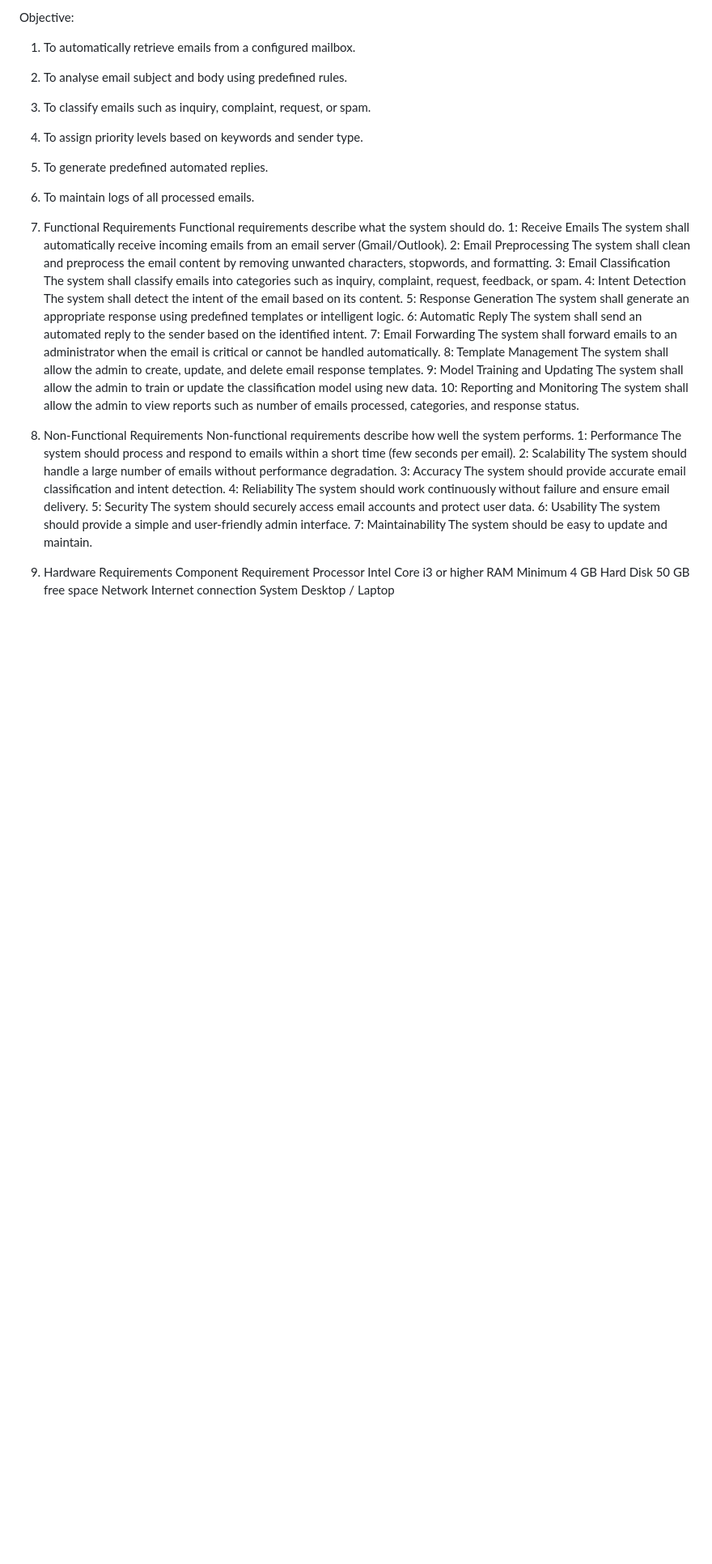
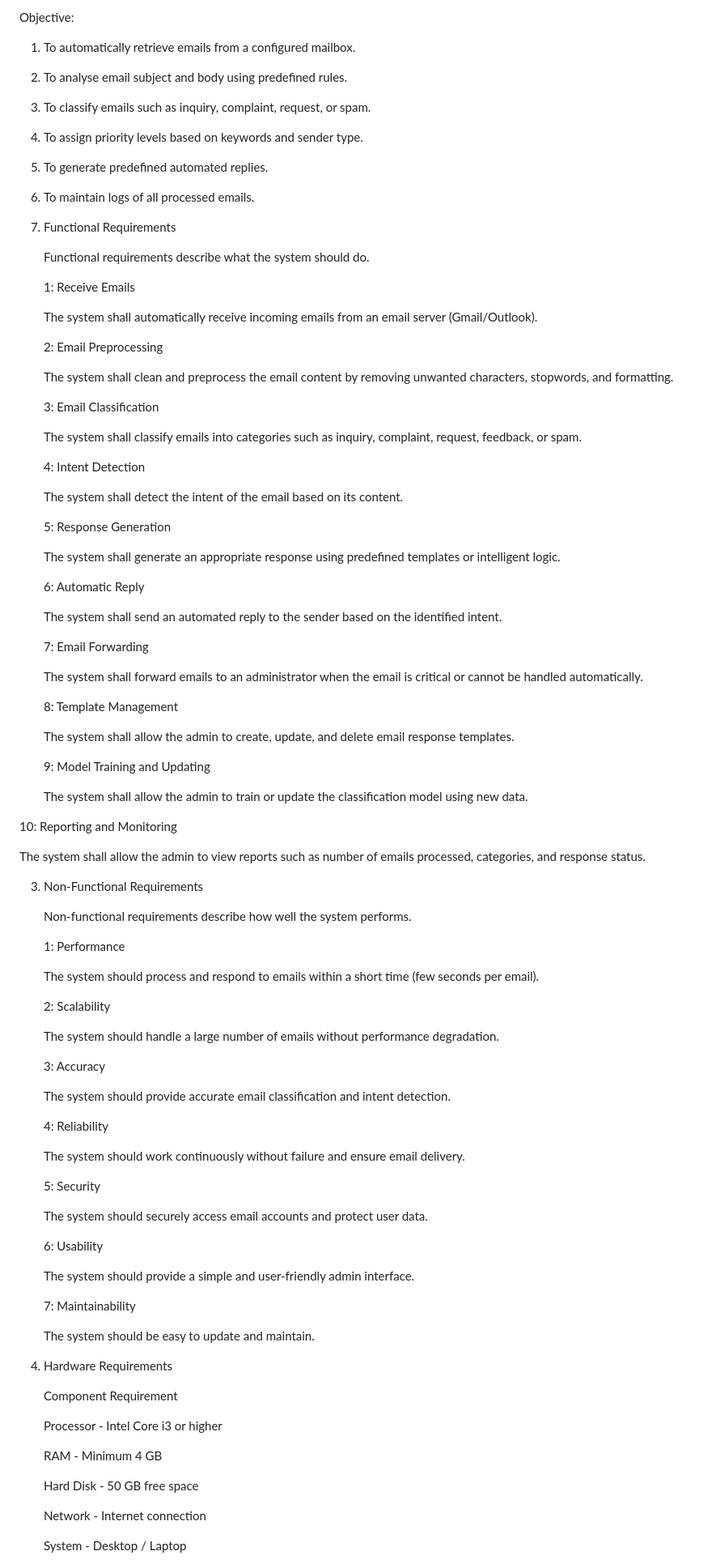
Before and after one commit to Bhavya1214/CS331, a Markdown page: README.md, the part around one of its changes. Shown at 81% size. GitHub-like rendering; blank space fills up the shorter version.

```diff
--- a/README.md
+++ b/README.md
@@ -13,52 +13,95 @@ Objective:
 
 
 1. Functional Requirements
+
    Functional requirements describe what the system should do.
+
    1: Receive Emails
+
       The system shall automatically receive incoming emails from an email server (Gmail/Outlook).
+
    2: Email Preprocessing
+
       The system shall clean and preprocess the email content by removing unwanted characters, stopwords, and formatting.
+
    3: Email Classification
+
       The system shall classify emails into categories such as inquiry, complaint, request, feedback, or spam.
+
    4: Intent Detection
+
       The system shall detect the intent of the email based on its content.
-   5: Response Generation
+
+    5: Response Generation
+
       The system shall generate an appropriate response using predefined templates or intelligent logic.
-   6: Automatic Reply
+
+    6: Automatic Reply
+
       The system shall send an automated reply to the sender based on the identified intent.
+
    7: Email Forwarding
-      The system shall forward emails to an administrator when the email is critical or cannot be handled automatically.
-   8: Template Management
-      The system shall allow the admin to create, update, and delete email response templates.
-   9: Model Training and Updating
-      The system shall allow the admin to train or update the classification model using new data.
+
+     The system shall forward emails to an administrator when the email is critical or cannot be handled automatically.
+
+    8: Template Management
+
+    The system shall allow the admin to create, update, and delete email response templates.
+
+    9: Model Training and Updating
+
+   The system shall allow the admin to train or update the classification model using new data.
+
   10: Reporting and Monitoring
-      The system shall allow the admin to view reports such as number of emails processed, categories, and response status.
 
-2. Non-Functional Requirements
+   The system shall allow the admin to view reports such as number of emails processed, categories, and response status.
+
+3. Non-Functional Requirements
+
    Non-functional requirements describe how well the system performs.
+
    1: Performance
+
       The system should process and respond to emails within a short time (few seconds per email).
+
    2: Scalability
+
       The system should handle a large number of emails without performance degradation.
-   3: Accuracy
+
+    3: Accuracy
+
       The system should provide accurate email classification and intent detection.
+
    4: Reliability
+
       The system should work continuously without failure and ensure email delivery.
+
    5: Security
+
       The system should securely access email accounts and protect user data.
+
    6: Usability
+
       The system should provide a simple and user-friendly admin interface.
+
    7: Maintainability
+
       The system should be easy to update and maintain.
 
 
-3. Hardware Requirements
-   Component	               Requirement
-   Processor	               Intel Core i3 or higher
-   RAM	                     Minimum 4 GB
-   Hard Disk	               50 GB free space
-   Network	                 Internet connection
-   System	                   Desktop / Laptop
+
+5. Hardware Requirements
+
+    Component	                 Requirement
+
+   Processor	            -       Intel Core i3 or higher
+
+   RAM	                 -     Minimum 4 GB
+
+   Hard Disk	           -    50 GB free space
+
+   Network	             -    Internet connection
+
+   System	                -   Desktop / Laptop
 
 
```
Also changed, not shown: other parts of README.md (+32 -13 lines).
